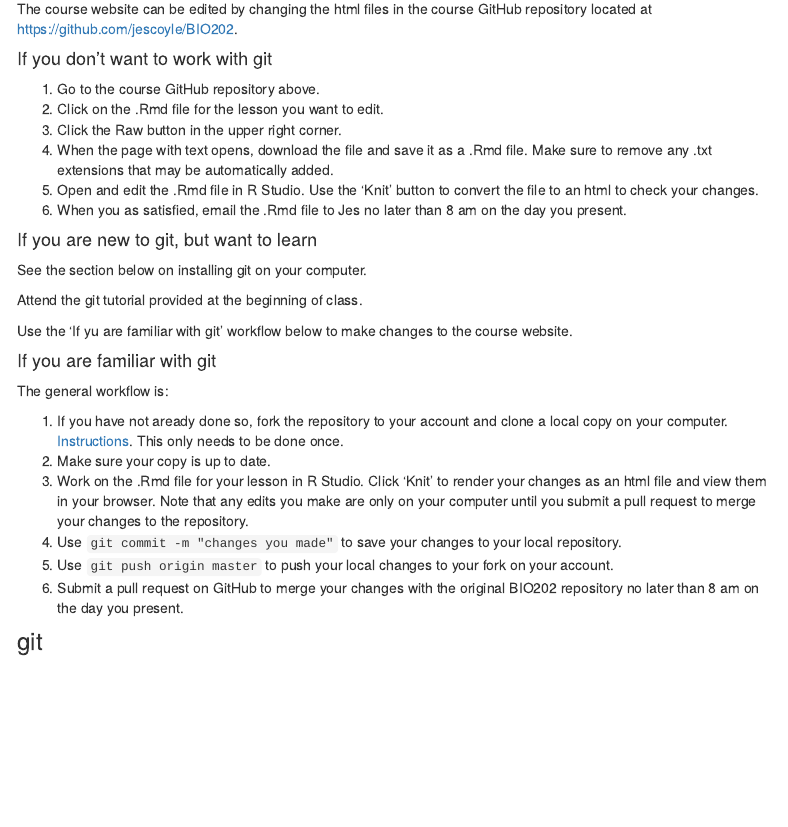
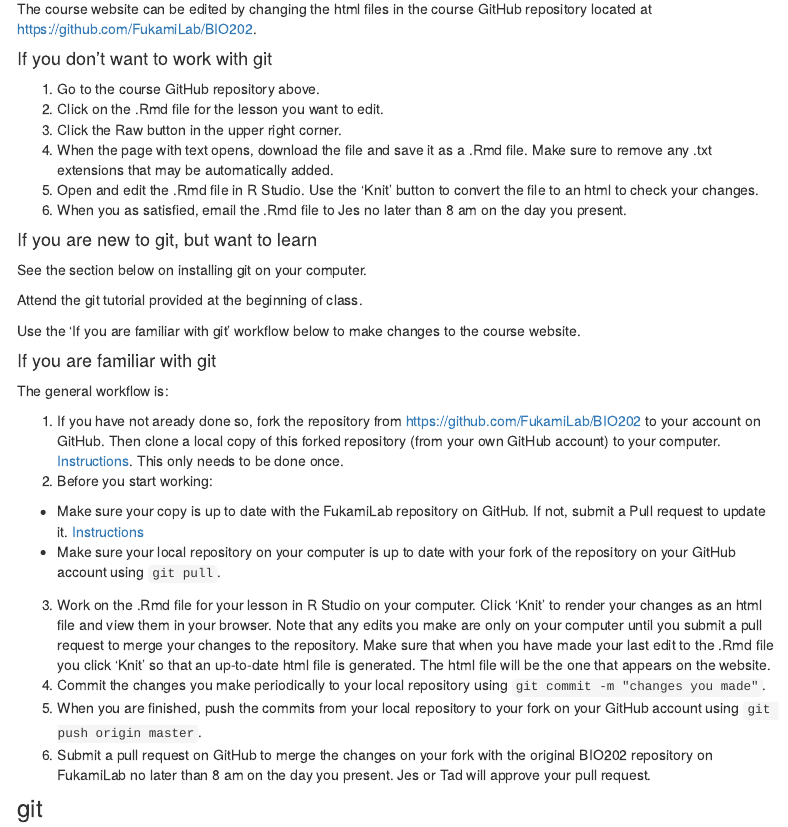
Before and after one commit to FukamiLab/BIO202, an R Markdown document (00-computer-setup.Rmd): the page in a window 1100 px wide, from 1270 px down. Rendered offline with R 4.5, knitr and Pandoc, with nearby package versions; a font, style sheet, LaTeX package, included part or bibliography that could not be used is replaced or left out; menus at the side of the page are left out.

Commit message:
modified instructions for git workflow when editing course pages

```diff
--- a/00-computer-setup.Rmd
+++ b/00-computer-setup.Rmd
@@ -86,7 +86,7 @@
 
 ### Editing the Course Website
 
-The course website can be edited by changing the html files in the course GitHub repository located at <https://github.com/jescoyle/BIO202>.
+The course website can be edited by changing the html files in the course GitHub repository located at https://github.com/FukamiLab/BIO202.
 
 #### If you don't want to work with git
 
@@ -104,7 +104,7 @@
 
 Attend the git tutorial provided at the beginning of class.
 
-Use the 'If yu are familiar with git' workflow below to make changes to the course website.
+Use the 'If you are familiar with git' workflow below to make changes to the course website.
 
 
 #### If you are familiar with git
@@ -112,12 +112,14 @@
 
 The general workflow is:
 
-1. If you have not aready done so, fork the repository to your account and clone a local copy on your computer. [Instructions](). This only needs to be done once.
-2. Make sure your copy is up to date.
-3. Work on the .Rmd file for your lesson in R Studio. Click 'Knit' to render your changes as an html file and view them in your browser. Note that any edits you make are only on your computer until you submit a pull request to merge your changes to the repository.
-4. Use `git commit -m "changes you made"` to save your changes to your local repository.
-5. Use `git push origin master` to push your local changes to your fork on your account.
-6. Submit a pull request on GitHub to merge your changes with the original BIO202 repository no later than 8 am on the day you present.
+1. If you have not aready done so, fork the repository from https://github.com/FukamiLab/BIO202 to your account on GitHub. Then clone a local copy of this forked repository (from your own GitHub account) to your computer. [Instructions](). This only needs to be done once.
+2. Before you start working:
+  + Make sure your copy is up to date with the FukamiLab repository on GitHub. If not, submit a Pull request to update it. [Instructions]()
+  + Make sure your local repository on your computer is up to date with your fork of the repository on your GitHub account using `git pull`.
+3. Work on the .Rmd file for your lesson in R Studio on your computer. Click 'Knit' to render your changes as an html file and view them in your browser. Note that any edits you make are only on your computer until you submit a pull request to merge your changes to the repository. Make sure that when you have made your last edit to the .Rmd file you click 'Knit' so that an up-to-date html file is generated. The html file will be the one that appears on the website.
+4. Commit the changes you make periodically to your local repository using `git commit -m "changes you made"`.
+5. When you are finished, push the commits from your local repository to your fork on your GitHub account using `git push origin master`.
+6. Submit a pull request on GitHub to merge the changes on your fork with the original BIO202 repository on FukamiLab no later than 8 am on the day you present. Jes or Tad will approve your pull request.
 
 
 
```
Also changed, not shown: 00-computer-setup.html.
